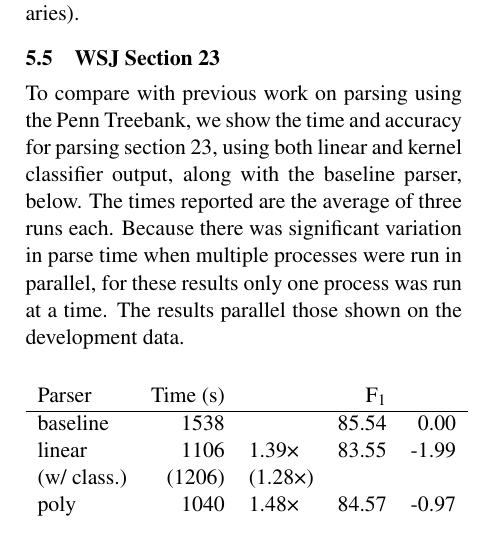
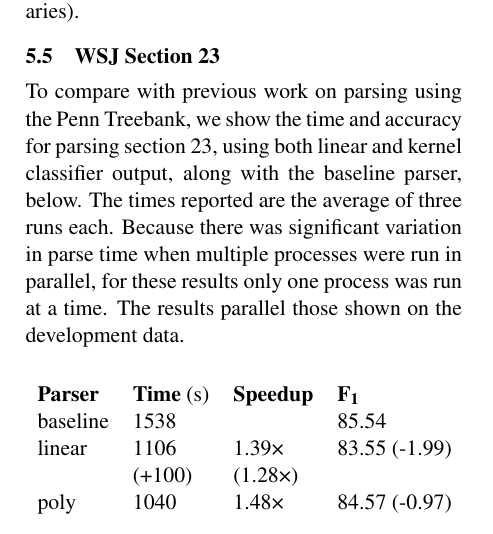
Before and after one commit to cordarei/iwpt2015, a LaTeX paper (paper.tex): part of one column of page 6 of 10, cut so that both start at the same text. Compiled offline with pdfLaTeX.

Commit message:
Finish tweaking tables (hopefully)

```diff
--- a/paper.tex
+++ b/paper.tex
@@ -611,13 +611,13 @@ process was run at a time. The results parallel those shown on the development
 data.
 
 \begin{center}
-\begin{tabular}{lrlrr}
-Parser & Time (s) &  & F$_{\text{1}}$ & \\
-\hline
-baseline & 1538 &  & 85.54 & 0.00\\
-linear & 1106 & 1.39\texttimes{} & 83.55 & -1.99\\
-(w/ class.) & (1206) & (1.28\texttimes{}) &  & \\
-poly & 1040 & 1.48\texttimes{} & 84.57 & -0.97\\
+\begin{tabular}{llll}
+{\bf Parser} & {\bf Time} (s) & {\bf Speedup} & {\bf F$_{\text{1}}$} \\
+%\hline
+baseline & 1538 & & 85.54 \\
+linear & 1106 & 1.39\texttimes{} & 83.55 (-1.99)\\
+ & (+100) & (1.28\texttimes{}) &  \\
+poly & 1040 & 1.48\texttimes{} & 84.57 (-0.97)\\
 \end{tabular}
 \end{center}
 
```
Also changed, not shown: paper.tex (6 more changed lines).
